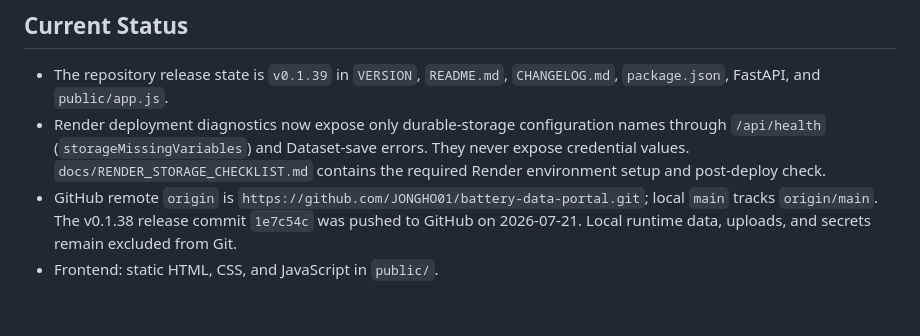
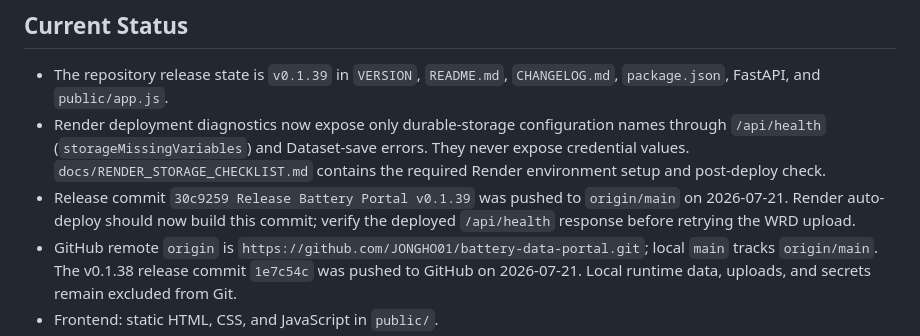
Before and after one commit to JONGHO01/battery-data-portal, a Markdown page: docs/SESSION_MEMORY.md, the part around the change. Drawn GitHub-style; blank space fills up the shorter version.

Commit message:
Record GitHub v0.1.39 synchronization

```diff
--- a/docs/SESSION_MEMORY.md
+++ b/docs/SESSION_MEMORY.md
@@ -18,6 +18,7 @@ Maintain the Battery Portal with project-local skills, semantic version `v0.1.39
 
 - The repository release state is `v0.1.39` in `VERSION`, `README.md`, `CHANGELOG.md`, `package.json`, FastAPI, and `public/app.js`.
 - Render deployment diagnostics now expose only durable-storage configuration names through `/api/health` (`storageMissingVariables`) and Dataset-save errors. They never expose credential values. `docs/RENDER_STORAGE_CHECKLIST.md` contains the required Render environment setup and post-deploy check.
+- Release commit `30c9259 Release Battery Portal v0.1.39` was pushed to `origin/main` on 2026-07-21. Render auto-deploy should now build this commit; verify the deployed `/api/health` response before retrying the WRD upload.
 - GitHub remote `origin` is `https://github.com/JONGHO01/battery-data-portal.git`; local `main` tracks `origin/main`. The v0.1.38 release commit `1e7c54c` was pushed to GitHub on 2026-07-21. Local runtime data, uploads, and secrets remain excluded from Git.
 - Frontend: static HTML, CSS, and JavaScript in `public/`.
 - Backend: FastAPI in `python_backend.py`.
```
